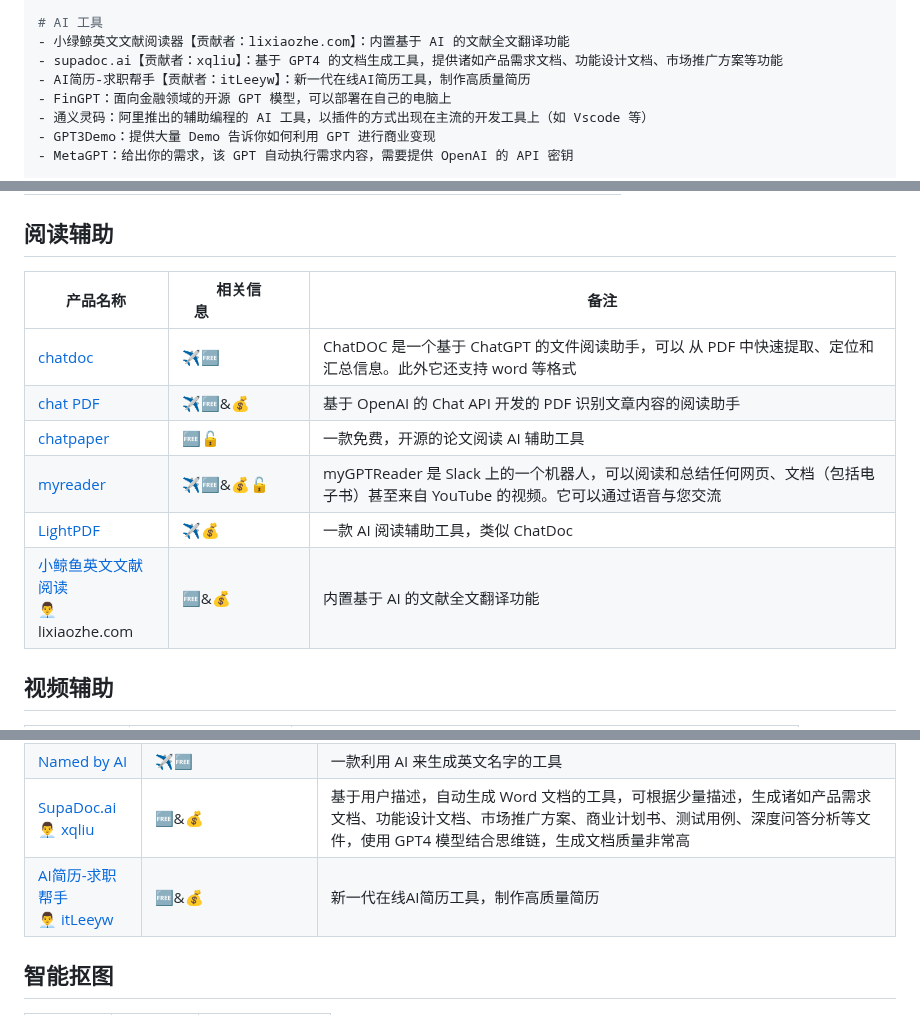
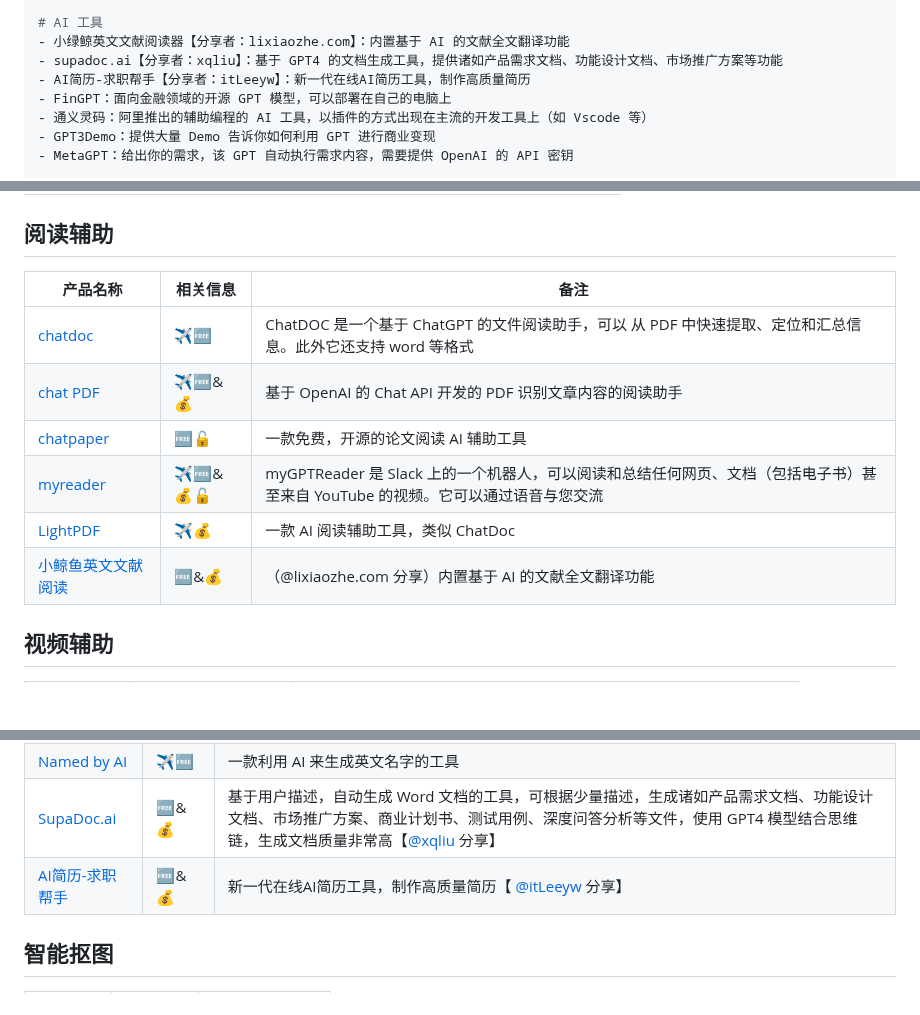
Before and after one commit to Eternaldeath/AIProductHome, a Markdown page: README.md, 3 parts joined by grey strips. Rendered like a GitHub page; blank space fills up the shorter version.

Commit message:
<doc>: 本周更新

```diff
--- a/README.md
+++ b/README.md
@@ -38,9 +38,9 @@
  |____|\___/____|____/      |_|____|   |____|  |_|
 
 # AI 工具
-- 小绿鲸英文文献阅读器【贡献者：lixiaozhe.com】：内置基于 AI 的文献全文翻译功能
-- supadoc.ai【贡献者：xqliu】：基于 GPT4 的文档生成工具，提供诸如产品需求文档、功能设计文档、市场推广方案等功能
-- AI简历-求职帮手【贡献者：itLeeyw】：新一代在线AI简历工具，制作高质量简历
+- 小绿鲸英文文献阅读器【分享者：lixiaozhe.com】：内置基于 AI 的文献全文翻译功能
+- supadoc.ai【分享者：xqliu】：基于 GPT4 的文档生成工具，提供诸如产品需求文档、功能设计文档、市场推广方案等功能
+- AI简历-求职帮手【分享者：itLeeyw】：新一代在线AI简历工具，制作高质量简历
 - FinGPT：面向金融领域的开源 GPT 模型，可以部署在自己的电脑上
 - 通义灵码：阿里推出的辅助编程的 AI 工具，以插件的方式出现在主流的开发工具上（如 Vscode 等）
 - GPT3Demo：提供大量 Demo 告诉你如何利用 GPT 进行商业变现
@@ -229,14 +229,14 @@
 |[chat excel](https://chatexcel.com/)|🆓|ChatExcel是通过文字聊天实现Excel交互控制的AI辅助工具|
 
 ## 阅读辅助
-|产品名称|相关信息&emsp;&emsp;&emsp;&emsp;&emsp;|备注|
+|产品名称|相关信息|备注|
 |-|-|-|
 |[chatdoc](https://chatdoc.com/)|✈️🆓|ChatDOC 是一个基于 ChatGPT 的文件阅读助手，可以 从 PDF 中快速提取、定位和汇总信息。此外它还支持 word 等格式|
 |[chat PDF](https://www.chatpdf.com/)|✈️🆓&💰|基于 OpenAI 的 Chat API 开发的 PDF 识别文章内容的阅读助手|
 |[chatpaper](https://chatpaper.org/)|🆓🔓|一款免费，开源的论文阅读 AI 辅助工具|
 |[myreader](https://www.myreader.io/)|✈️🆓&💰🔓|myGPTReader 是 Slack 上的一个机器人，可以阅读和总结任何网页、文档（包括电子书）甚至来自 YouTube 的视频。它可以通过语音与您交流|
 |[LightPDF](https://lightpdf.com/)|✈️💰|一款 AI 阅读辅助工具，类似 ChatDoc|
-|[小鲸鱼英文文献阅读](https://www.xljsci.com/)<br/>👨‍💼 lixiaozhe.com|🆓&💰|内置基于 AI 的文献全文翻译功能|
+|[小鲸鱼英文文献阅读](https://www.xljsci.com/)|🆓&💰|（@lixiaozhe.com 分享）内置基于 AI 的文献全文翻译功能|
 
 ## 视频辅助
 
@@ -271,8 +271,8 @@
 |[GPT Academic](https://github.com/binary-husky/gpt_academic)|✈️🆓🔓|提供论文润色等功能|
 |[Kickresume](https://www.kickresume.com/en/pricing/)|✈️🆓&💰|一款利用 AI 来生成简历的简历生成器|
 |[Named by AI](https://www.namedbyai.com/)|✈️🆓|一款利用 AI 来生成英文名字的工具|
-|[SupaDoc.ai](https://supadoc.ai)<br>👨‍💼 [xqliu](https://github.com/xqliu)|🆓&💰|基于用户描述，自动生成 Word 文档的工具，可根据少量描述，生成诸如产品需求文档、功能设计文档、市场推广方案、商业计划书、测试用例、深度问答分析等文件，使用 GPT4 模型结合思维链，生成文档质量非常高|
-|[AI简历-求职帮手](https://ai-tools.cn/resume) <br/>👨‍💼 [itLeeyw](https://github.com/itLeeyw)|🆓&💰|新一代在线AI简历工具，制作高质量简历|
+|[SupaDoc.ai](https://supadoc.ai)|🆓&💰|基于用户描述，自动生成 Word 文档的工具，可根据少量描述，生成诸如产品需求文档、功能设计文档、市场推广方案、商业计划书、测试用例、深度问答分析等文件，使用 GPT4 模型结合思维链，生成文档质量非常高【[@xqliu](https://github.com/xqliu) 分享】|
+|[AI简历-求职帮手](https://ai-tools.cn/resume)|🆓&💰|新一代在线AI简历工具，制作高质量简历【 [@itLeeyw](https://github.com/itLeeyw) 分享】|
 
 ## 智能抠图
 |产品名称|相关信息|备注|
```
Also changed, not shown: other parts of README.md (+3 -3 lines).
